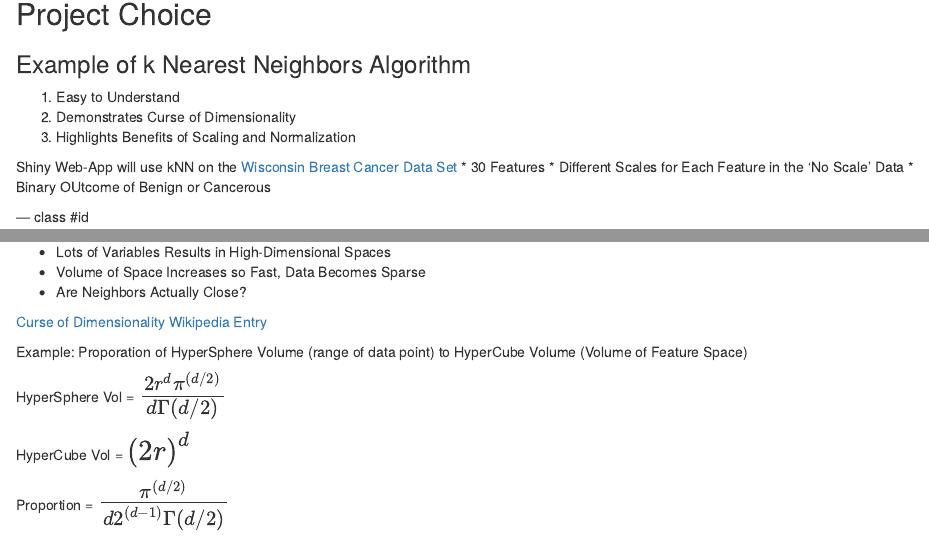
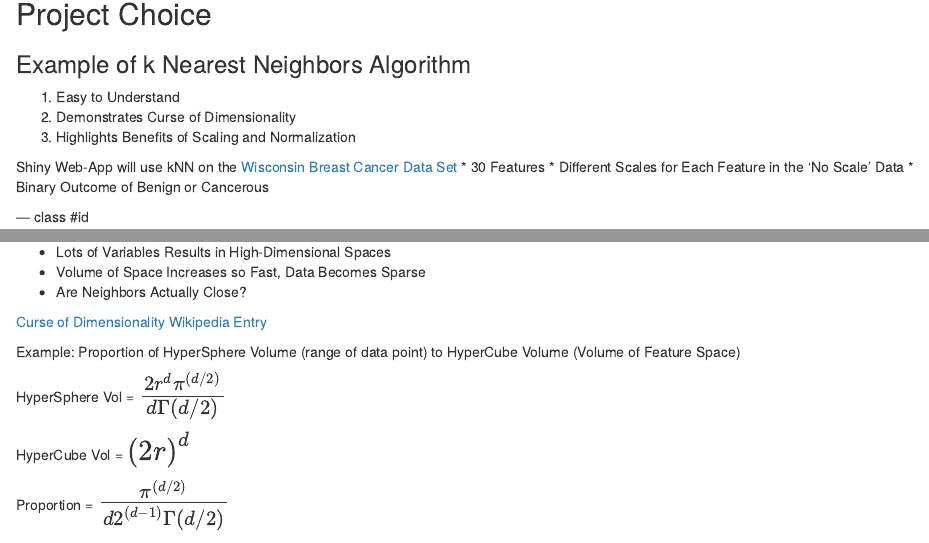
Before and after one commit to utengr/DDP_Project_Deck, an R Markdown document (index.Rmd): the page in a window 1100 px wide, from 160 px down, and a second part further down, joined at a grey line. Rendered offline with R 4.5, knitr and Pandoc, with nearby package versions.

Commit message:
Spelling corrections in Rmd

```diff
--- a/index.Rmd
+++ b/index.Rmd
@@ -21,7 +21,7 @@ knit        : slidify::knit2slides
 Shiny Web-App will use kNN on the [Wisconsin Breast Cancer Data Set](https://archive.ics.uci.edu/ml/datasets/Breast+Cancer+Wisconsin+%28Diagnostic%29)
 * 30 Features
 * Different Scales for Each Feature in the 'No Scale' Data
-* Binary OUtcome of Benign or Cancerous
+* Binary Outcome of Benign or Cancerous
 
 --- class #id
 
@@ -42,7 +42,7 @@ Image from [kNN Wikipedia Entry](http://en.wikipedia.org/wiki/K-nearest_neighbor
 
 [Curse of Dimensionality Wikipedia Entry](http://en.wikipedia.org/wiki/Curse_of_dimensionality)
 
-Example: Proporation of HyperSphere Volume (range of data point) to HyperCube Volume (Volume of Feature Space)
+Example: Proportion of HyperSphere Volume (range of data point) to HyperCube Volume (Volume of Feature Space)
 
 HyperSphere Vol = $\LARGE\frac{2 r^d \pi^{(d / 2)}}{d \Gamma(d / 2)}$
 
```
